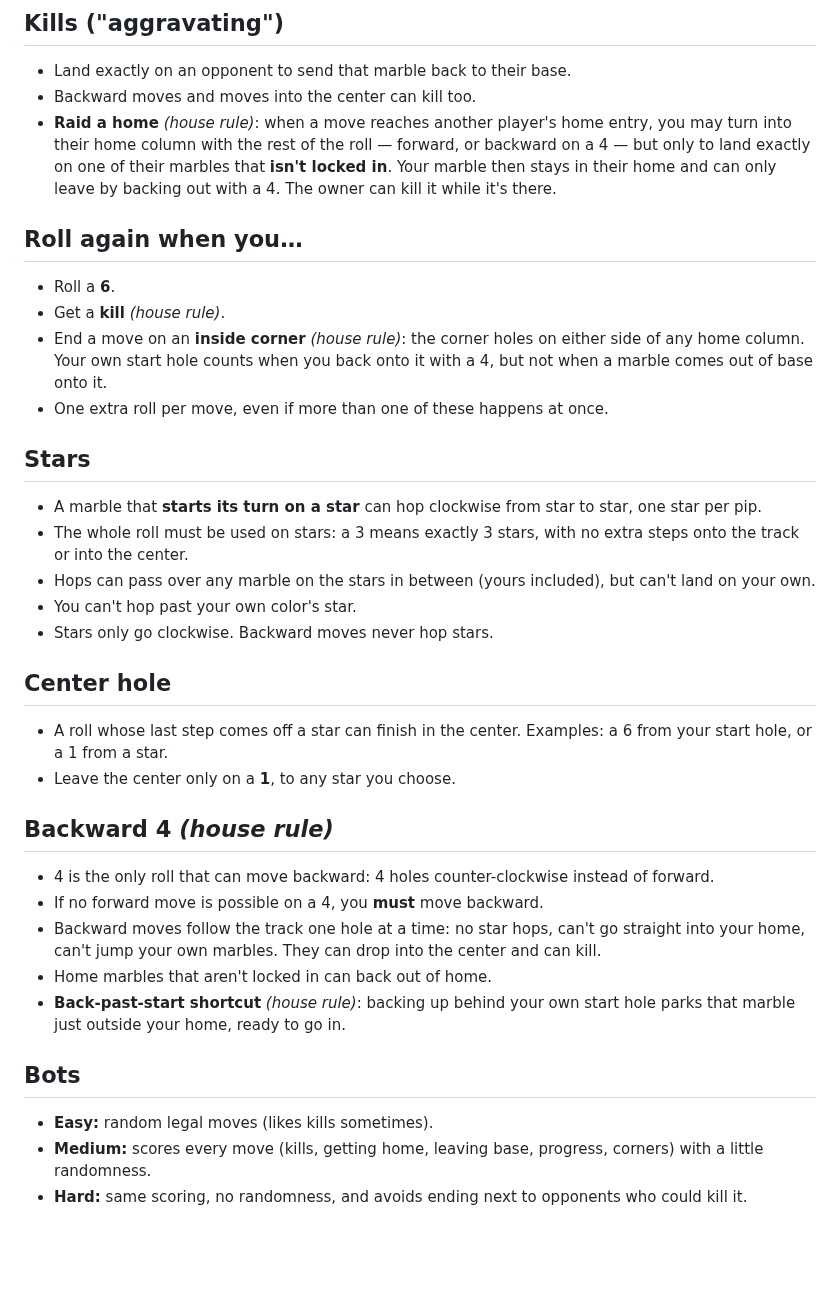
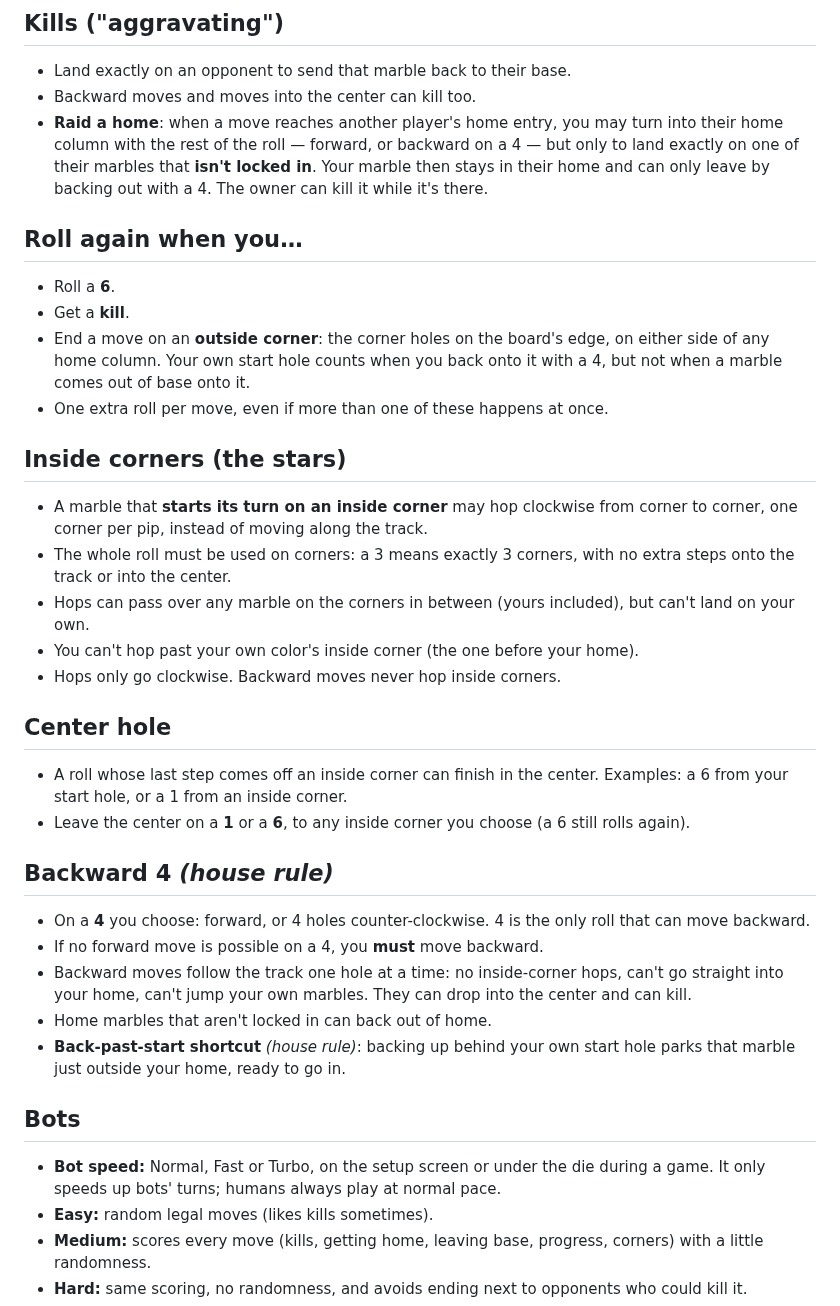
Before and after one commit to vmannusa/red-arse, a Markdown page: RULES.md, the part around one of its changes. Drawn GitHub-style; blank space fills up the shorter version.

Commit message:
Rules: official wording, who goes first, center on 1 or 6, timer and bot speed

```diff
--- a/RULES.md
+++ b/RULES.md
@@ -26,33 +31,34 @@ Rules marked *(house rule)* can be switched off on the setup screen; everything
 ## Kills ("aggravating")
 - Land exactly on an opponent to send that marble back to their base.
 - Backward moves and moves into the center can kill too.
-- **Raid a home** *(house rule)*: when a move reaches another player's home entry, you may turn into their home column with the rest of the roll — forward, or backward on a 4 — but only to land exactly on one of their marbles that **isn't locked in**. Your marble then stays in their home and can only leave by backing out with a 4. The owner can kill it while it's there.
+- **Raid a home**: when a move reaches another player's home entry, you may turn into their home column with the rest of the roll — forward, or backward on a 4 — but only to land exactly on one of their marbles that **isn't locked in**. Your marble then stays in their home and can only leave by backing out with a 4. The owner can kill it while it's there.
 
 ## Roll again when you…
 - Roll a **6**.
-- Get a **kill** *(house rule)*.
-- End a move on an **inside corner** *(house rule)*: the corner holes on either side of any home column. Your own start hole counts when you back onto it with a 4, but not when a marble comes out of base onto it.
+- Get a **kill**.
+- End a move on an **outside corner**: the corner holes on the board's edge, on either side of any home column. Your own start hole counts when you back onto it with a 4, but not when a marble comes out of base onto it.
 - One extra roll per move, even if more than one of these happens at once.
 
-## Stars
-- A marble that **starts its turn on a star** can hop clockwise from star to star, one star per pip.
-- The whole roll must be used on stars: a 3 means exactly 3 stars, with no extra steps onto the track or into the center.
-- Hops can pass over any marble on the stars in between (yours included), but can't land on your own.
-- You can't hop past your own color's star.
-- Stars only go clockwise. Backward moves never hop stars.
+## Inside corners (the stars)
+- A marble that **starts its turn on an inside corner** may hop clockwise from corner to corner, one corner per pip, instead of moving along the track.
+- The whole roll must be used on corners: a 3 means exactly 3 corners, with no extra steps onto the track or into the center.
+- Hops can pass over any marble on the corners in between (yours included), but can't land on your own.
+- You can't hop past your own color's inside corner (the one before your home).
+- Hops only go clockwise. Backward moves never hop inside corners.
 
 ## Center hole
-- A roll whose last step comes off a star can finish in the center. Examples: a 6 from your start hole, or a 1 from a star.
-- Leave the center only on a **1**, to any star you choose.
+- A roll whose last step comes off an inside corner can finish in the center. Examples: a 6 from your start hole, or a 1 from an inside corner.
+- Leave the center on a **1** or a **6**, to any inside corner you choose (a 6 still rolls again).
 
 ## Backward 4 *(house rule)*
-- 4 is the only roll that can move backward: 4 holes counter-clockwise instead of forward.
+- On a **4** you choose: forward, or 4 holes counter-clockwise. 4 is the only roll that can move backward.
 - If no forward move is possible on a 4, you **must** move backward.
-- Backward moves follow the track one hole at a time: no star hops, can't go straight into your home, can't jump your own marbles. They can drop into the center and can kill.
+- Backward moves follow the track one hole at a time: no inside-corner hops, can't go straight into your home, can't jump your own marbles. They can drop into the center and can kill.
 - Home marbles that aren't locked in can back out of home.
 - **Back-past-start shortcut** *(house rule)*: backing up behind your own start hole parks that marble just outside your home, ready to go in.
 
 ## Bots
+- **Bot speed:** Normal, Fast or Turbo, on the setup screen or under the die during a game. It only speeds up bots' turns; humans always play at normal pace.
 - **Easy:** random legal moves (likes kills sometimes).
 - **Medium:** scores every move (kills, getting home, leaving base, progress, corners) with a little randomness.
 - **Hard:** same scoring, no randomness, and avoids ending next to opponents who could kill it.
```
Also changed, not shown: other parts of RULES.md (+7 -2 lines).
